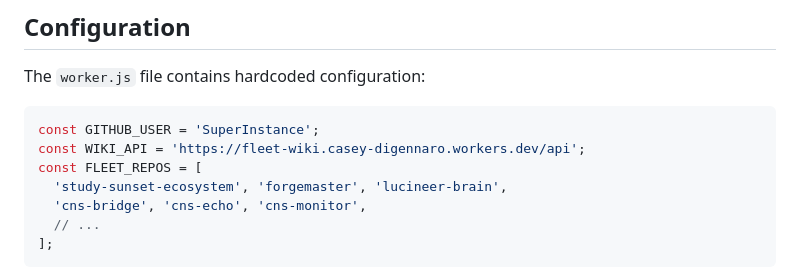
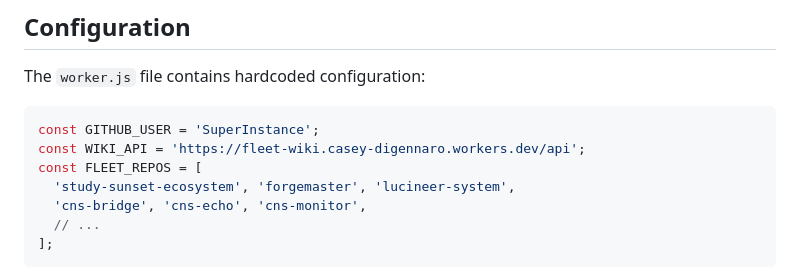
Before and after one commit to SuperInstance/fleet-dashboard, a Markdown page: README.md, the part around the change. Drawn GitHub-style.

Commit message:
docs: org-wide link repair — repo renames + master→main (scout phase 2)

```diff
--- a/README.md
+++ b/README.md
@@ -397,7 +397,7 @@ The `worker.js` file contains hardcoded configuration:
 const GITHUB_USER = 'SuperInstance';
 const WIKI_API = 'https://fleet-wiki.casey-digennaro.workers.dev/api';
 const FLEET_REPOS = [
-  'study-sunset-ecosystem', 'forgemaster', 'lucineer-brain',
+  'study-sunset-ecosystem', 'forgemaster', 'lucineer-system',
   'cns-bridge', 'cns-echo', 'cns-monitor',
   // ...
 ];
```
